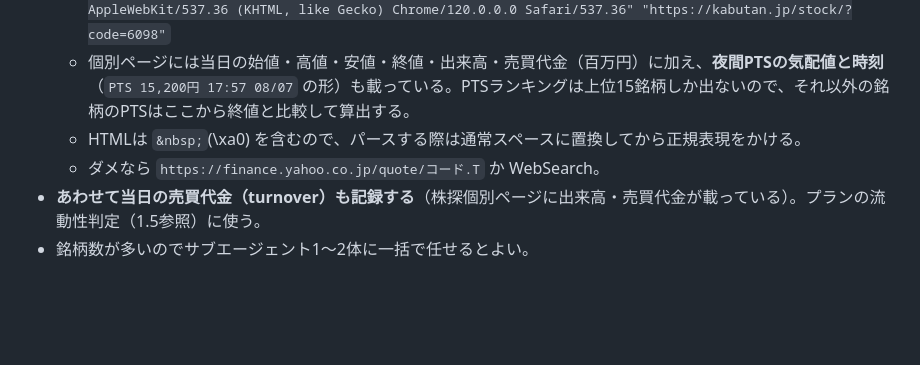
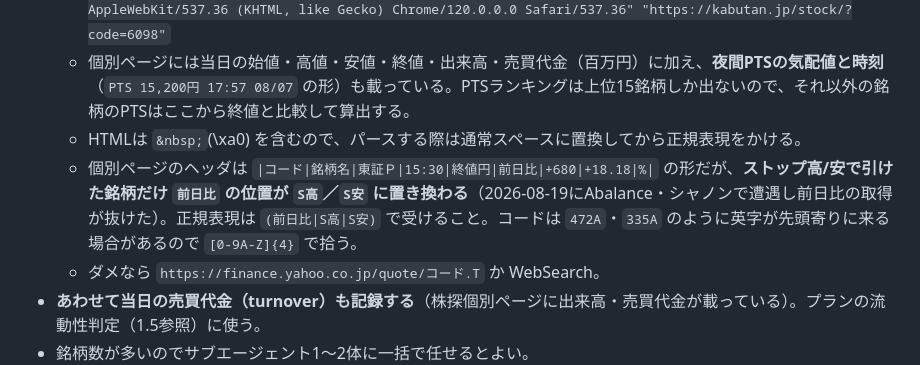
Before and after one commit to RossyRich/kabu-scout, a Markdown page: 収集手順.md, the part around the change. GitHub-like rendering; blank space fills up the shorter version.

Commit message:
収集手順: 株探個別ページのS高/S安ヘッダとコード正規表現の注意を追記

```diff
--- a/収集手順.md
+++ b/収集手順.md
@@ -78,6 +78,7 @@ WebSearch / WebFetch を使い、以下の4カテゴリを調べる。並列の
     `curl -s -H "User-Agent: Mozilla/5.0 (Macintosh; Intel Mac OS X 10_15_7) AppleWebKit/537.36 (KHTML, like Gecko) Chrome/120.0.0.0 Safari/537.36" "https://kabutan.jp/stock/?code=6098"`
   - 個別ページには当日の始値・高値・安値・終値・出来高・売買代金（百万円）に加え、**夜間PTSの気配値と時刻**（`PTS 15,200円 17:57 08/07` の形）も載っている。PTSランキングは上位15銘柄しか出ないので、それ以外の銘柄のPTSはここから終値と比較して算出する。
   - HTMLは `&nbsp;`(\xa0) を含むので、パースする際は通常スペースに置換してから正規表現をかける。
+  - 個別ページのヘッダは `|コード|銘柄名|東証Ｐ|15:30|終値円|前日比|+680|+18.18|%|` の形だが、**ストップ高/安で引けた銘柄だけ `前日比` の位置が `S高`／`S安` に置き換わる**（2026-08-19にAbalance・シャノンで遭遇し前日比の取得が抜けた）。正規表現は `(前日比|S高|S安)` で受けること。コードは `472A`・`335A` のように英字が先頭寄りに来る場合があるので `[0-9A-Z]{4}` で拾う。
   - ダメなら `https://finance.yahoo.co.jp/quote/コード.T` か WebSearch。
 - **あわせて当日の売買代金（turnover）も記録する**（株探個別ページに出来高・売買代金が載っている）。プランの流動性判定（1.5参照）に使う。
 - 銘柄数が多いのでサブエージェント1〜2体に一括で任せるとよい。
```
